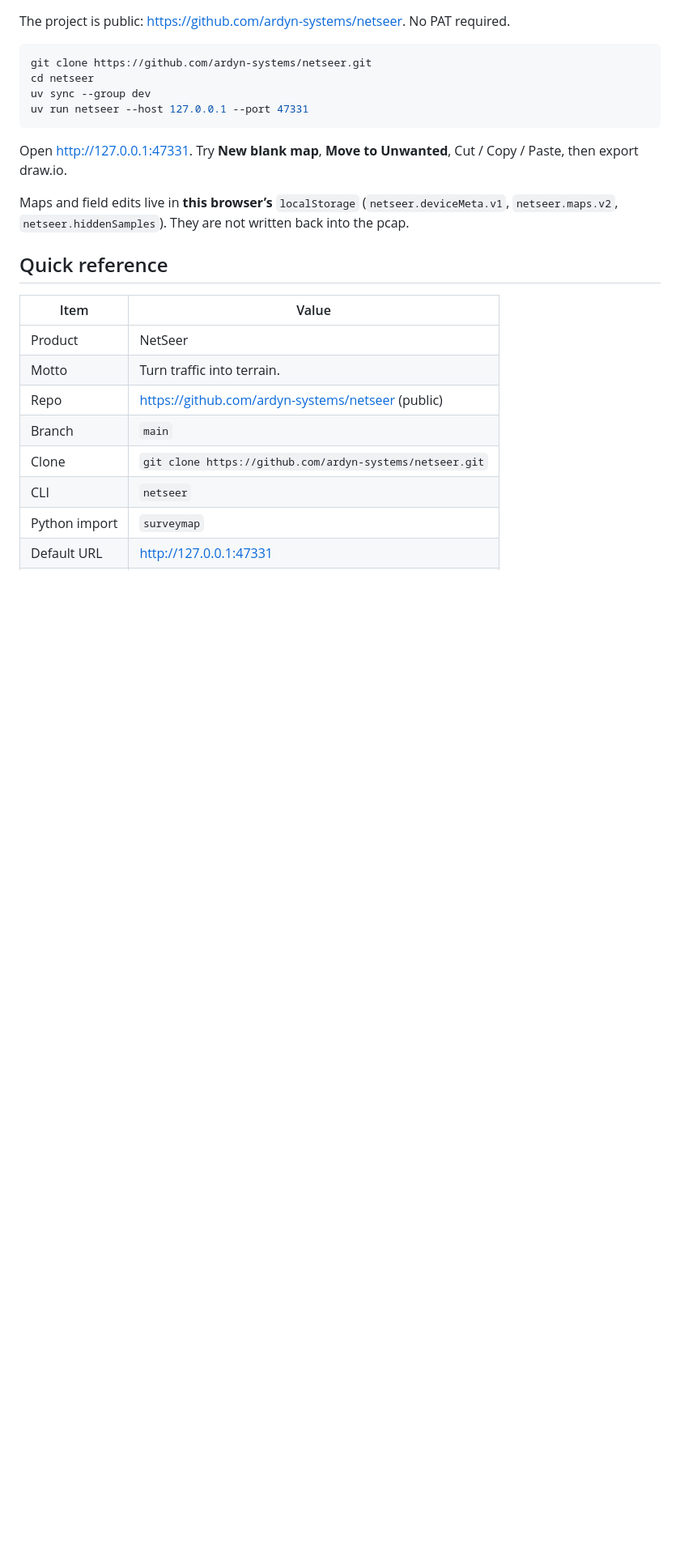
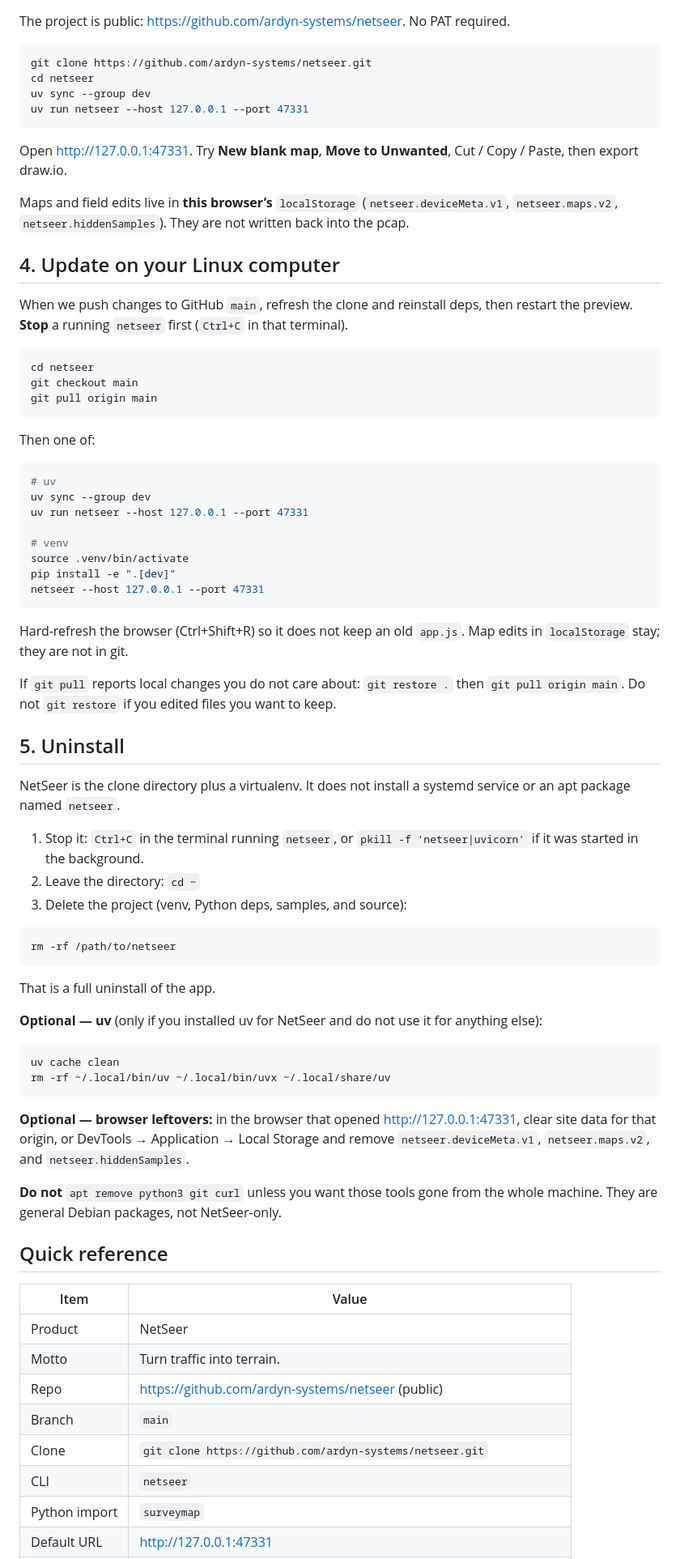
Before and after one commit to ardyn-systems/netseer, a Markdown page: docs/netseer-install-and-use.md, the part around one of its changes. Shown at 81% size. Rendered like a GitHub page; blank space fills up the shorter version.

````diff
--- a/docs/netseer-install-and-use.md
+++ b/docs/netseer-install-and-use.md
@@ -246,6 +246,58 @@ Open http://127.0.0.1:47331. Try **New blank map**, **Move to Unwanted**, Cut /
 
 Maps and field edits live in **this browser’s** `localStorage` (`netseer.deviceMeta.v1`, `netseer.maps.v2`, `netseer.hiddenSamples`). They are not written back into the pcap.
 
+## 4. Update on your Linux computer
+
+When we push changes to GitHub `main`, refresh the clone and reinstall deps, then restart the preview. **Stop** a running `netseer` first (`Ctrl+C` in that terminal).
+
+```bash
+cd netseer
+git checkout main
+git pull origin main
+```
+
+Then one of:
+
+```bash
+# uv
+uv sync --group dev
+uv run netseer --host 127.0.0.1 --port 47331
+
+# venv
+source .venv/bin/activate
+pip install -e ".[dev]"
+netseer --host 127.0.0.1 --port 47331
+```
+
+Hard-refresh the browser (Ctrl+Shift+R) so it does not keep an old `app.js`. Map edits in `localStorage` stay; they are not in git.
+
+If `git pull` reports local changes you do not care about: `git restore .` then `git pull origin main`. Do not `git restore` if you edited files you want to keep.
+
+## 5. Uninstall
+
+NetSeer is the clone directory plus a virtualenv. It does not install a systemd service or an apt package named `netseer`.
+
+1. Stop it: `Ctrl+C` in the terminal running `netseer`, or `pkill -f 'netseer|uvicorn'` if it was started in the background.
+2. Leave the directory: `cd ~`
+3. Delete the project (venv, Python deps, samples, and source):
+
+```bash
+rm -rf /path/to/netseer
+```
+
+That is a full uninstall of the app.
+
+**Optional — uv** (only if you installed uv for NetSeer and do not use it for anything else):
+
+```bash
+uv cache clean
+rm -rf ~/.local/bin/uv ~/.local/bin/uvx ~/.local/share/uv
+```
+
+**Optional — browser leftovers:** in the browser that opened http://127.0.0.1:47331, clear site data for that origin, or DevTools → Application → Local Storage and remove `netseer.deviceMeta.v1`, `netseer.maps.v2`, and `netseer.hiddenSamples`.
+
+**Do not** `apt remove python3 git curl` unless you want those tools gone from the whole machine. They are general Debian packages, not NetSeer-only.
+
 ## Quick reference
 
 | Item | Value |
````
Also changed, not shown: other parts of docs/netseer-install-and-use.md (+2 -1 lines), README.md (+15 -0 lines).
